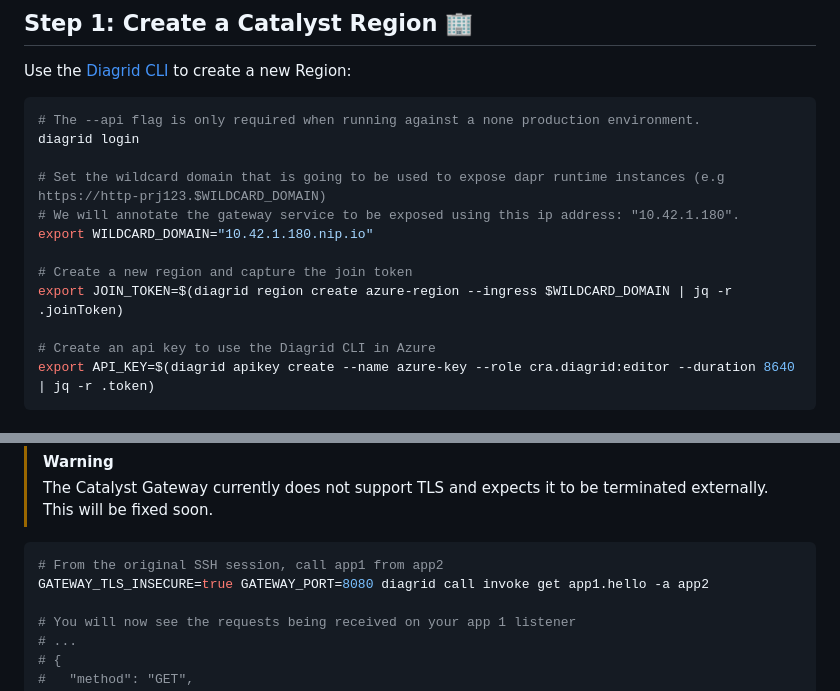
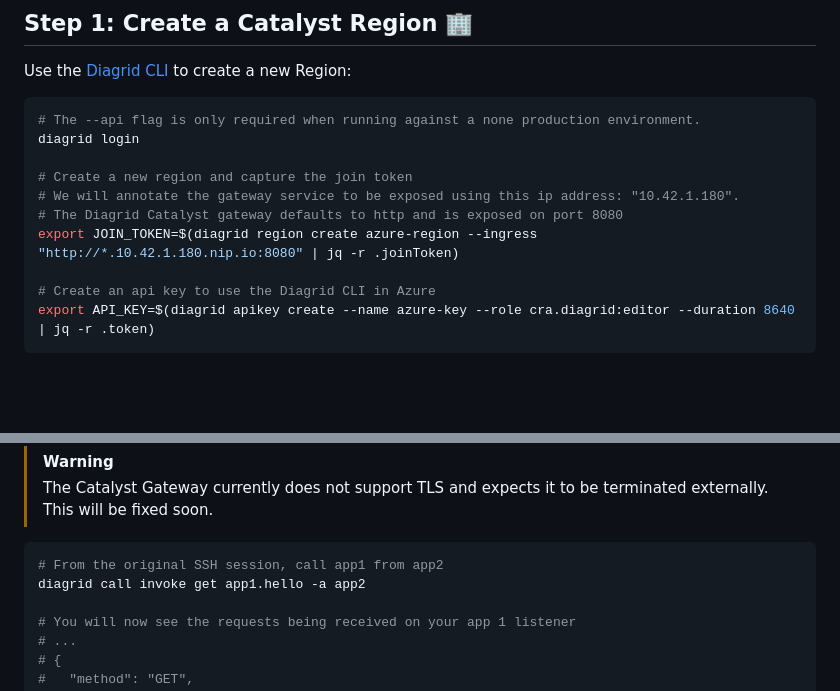
Before and after one commit to diagridio/charts, a Markdown page: guides/azure/README.md, 2 parts joined by grey strips. Rendered like a GitHub page; blank space fills up the shorter version.

Commit message:
update guides to configure region ingress with http scheme and expected port

````diff
--- a/guides/azure/README.md
+++ b/guides/azure/README.md
@@ -26,12 +26,10 @@ Use the [Diagrid CLI](https://docs.diagrid.io/catalyst/references/cli-reference/
 # The --api flag is only required when running against a none production environment.
 diagrid login
 
-# Set the wildcard domain that is going to be used to expose dapr runtime instances (e.g https://http-prj123.$WILDCARD_DOMAIN)
+# Create a new region and capture the join token
 # We will annotate the gateway service to be exposed using this ip address: "10.42.1.180".
-export WILDCARD_DOMAIN="10.42.1.180.nip.io"
-
-# Create a new region and capture the join token
-export JOIN_TOKEN=$(diagrid region create azure-region --ingress $WILDCARD_DOMAIN | jq -r .joinToken)
+# The Diagrid Catalyst gateway defaults to http and is exposed on port 8080
+export JOIN_TOKEN=$(diagrid region create azure-region --ingress "http://*.10.42.1.180.nip.io:8080" | jq -r .joinToken)
 
 # Create an api key to use the Diagrid CLI in Azure
 export API_KEY=$(diagrid apikey create --name azure-key --role cra.diagrid:editor --duration 8640 | jq -r .token)
@@ -213,7 +211,7 @@ Send messages between your App Identities
 
 ```bash
 # From the original SSH session, call app1 from app2
-GATEWAY_TLS_INSECURE=true GATEWAY_PORT=8080 diagrid call invoke get app1.hello -a app2
+diagrid call invoke get app1.hello -a app2
 
 # You will now see the requests being received on your app 1 listener
 # ...
````
Also changed, not shown: guides/aws/README.md (+3 -4 lines), guides/kind/README.md (+5 -6 lines).
